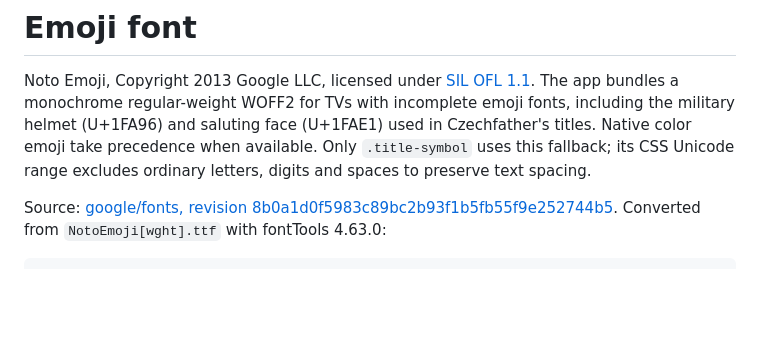
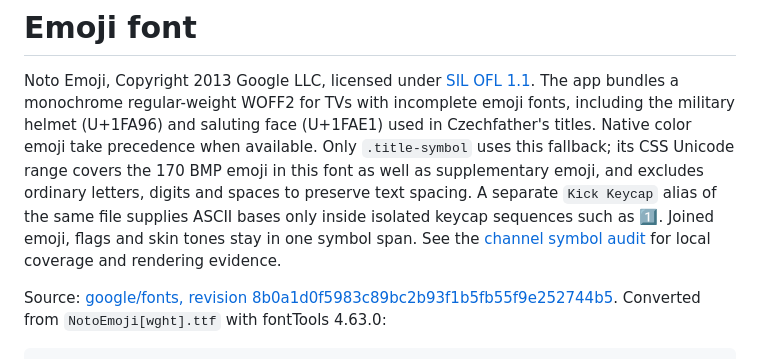
Before and after one commit to JirakJ/kick-web-os-app, a Markdown page: app/fonts/README.md, the part around the change. Drawn GitHub-style; blank space fills up the shorter version.

```diff
--- a/app/fonts/README.md
+++ b/app/fonts/README.md
@@ -4,7 +4,11 @@ Noto Emoji, Copyright 2013 Google LLC, licensed under [SIL OFL 1.1](OFL.txt).
 The app bundles a monochrome regular-weight WOFF2 for TVs with incomplete emoji fonts,
 including the military helmet (U+1FA96) and saluting face (U+1FAE1) used in Czechfather's titles.
 Native color emoji take precedence when available. Only `.title-symbol` uses this fallback;
-its CSS Unicode range excludes ordinary letters, digits and spaces to preserve text spacing.
+its CSS Unicode range covers the 170 BMP emoji in this font as well as supplementary emoji,
+and excludes ordinary letters, digits and spaces to preserve text spacing. A separate
+`Kick Keycap` alias of the same file supplies ASCII bases only inside isolated keycap
+sequences such as 1️⃣. Joined emoji, flags and skin tones stay in one symbol span.
+See the [channel symbol audit](../../docs/symbol-audit.md) for local coverage and rendering evidence.
 
 Source: [google/fonts, revision 8b0a1d0f5983c89bc2b93f1b5fb55f9e252744b5](https://github.com/google/fonts/tree/8b0a1d0f5983c89bc2b93f1b5fb55f9e252744b5/ofl/notoemoji).
 Converted from `NotoEmoji[wght].ttf` with fontTools 4.63.0:
```
Also changed, not shown: README.md (+3 -1 lines), docs/symbol-audit.md (added, +94 -0 lines), docs/validation/emoji-audit-052.png (added), 7 other files.
